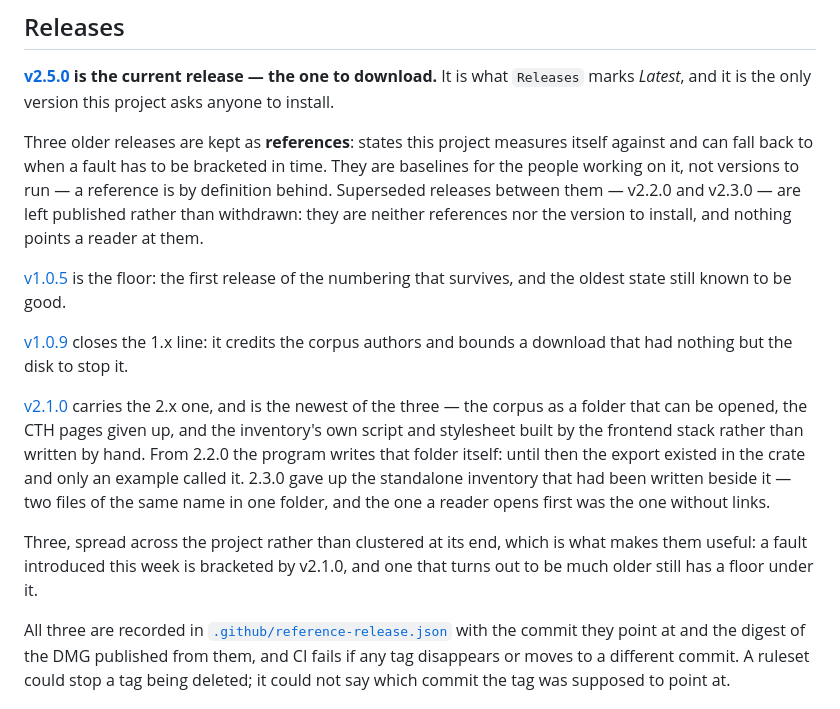
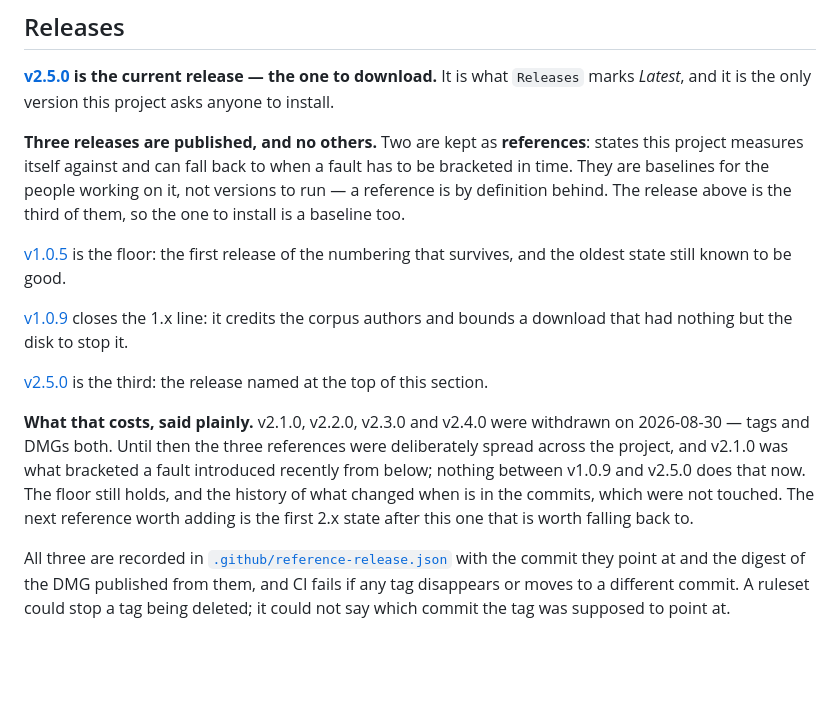
Before and after one commit to sergeyssimonov-max/Aruna, a Markdown page: README.md, the part around the change. GitHub-like rendering; blank space fills up the shorter version.

Commit message:
docs: three releases are published, and the README stops describing four that are not
The Releases section listed v2.1.0 as a reference and explained that v2.2.0 and
v2.3.0 were left published rather than withdrawn. All four are withdrawn now, so
both statements had stopped being true the moment the tags went.

What replaces them says the same thing the reference list says: two baselines
and the release to install, and a paragraph naming what the withdrawal costs —
that nothing between v1.0.9 and v2.5.0 brackets a recent fault from below any
more. A reader who wanted to fall back to the state before this week no longer
has a published artifact to fall back to; they have the commits.

`FRONTEND-CONTRACT.md` follows: the parenthetical that exists to correct a
misreading of "1.9.0" listed the tags, and one of the three it named is gone.

Prose only. `tests/release-version.test.ts` refused the first draft of this,
which is what it is for: it asks that exactly one paragraph name a current
release, and three of them did.

Co-Authored-By: Claude Opus 5 (1M context) <noreply@anthropic.com>
Claude-Session: https://claude.ai/code/session_01W1fYhXed6MK3GpR2PLPbXn

```diff
--- a/README.md
+++ b/README.md
@@ -181,20 +181,25 @@ The corpus job is the one that runs the parser against the real 71 MiB archive r
 current release — the one to download.** It is what `Releases` marks *Latest*,
 and it is the only version this project asks anyone to install.
 
-Three older releases are kept as **references**: states this project measures
-itself against and can fall back to when a fault has to be bracketed in time.
-They are baselines for the people working on it, not versions to run — a
-reference is by definition behind. Superseded releases between them — v2.2.0 and
-v2.3.0 — are left published rather than withdrawn: they are neither references
-nor the version to install, and nothing points a reader at them.
+**Three releases are published, and no others.** Two are kept as **references**:
+states this project measures itself against and can fall back to when a fault
+has to be bracketed in time. They are baselines for the people working on it,
+not versions to run — a reference is by definition behind. The release above is
+the third of them, so the one to install is a baseline too.
 
 [v1.0.5](https://github.com/sergeyssimonov-max/Aruna/releases/tag/v1.0.5) is the floor: the first release of the numbering that survives, and the oldest state still known to be good.
 
 [v1.0.9](https://github.com/sergeyssimonov-max/Aruna/releases/tag/v1.0.9) closes the 1.x line: it credits the corpus authors and bounds a download that had nothing but the disk to stop it.
 
-[v2.1.0](https://github.com/sergeyssimonov-max/Aruna/releases/tag/v2.1.0) carries the 2.x one, and is the newest of the three — the corpus as a folder that can be opened, the CTH pages given up, and the inventory's own script and stylesheet built by the frontend stack rather than written by hand. From 2.2.0 the program writes that folder itself: until then the export existed in the crate and only an example called it. 2.3.0 gave up the standalone inventory that had been written beside it — two files of the same name in one folder, and the one a reader opens first was the one without links.
+[v2.5.0](https://github.com/sergeyssimonov-max/Aruna/releases/tag/v2.5.0) is the third: the release named at the top of this section.
 
-Three, spread across the project rather than clustered at its end, which is what makes them useful: a fault introduced this week is bracketed by v2.1.0, and one that turns out to be much older still has a floor under it.
+**What that costs, said plainly.** v2.1.0, v2.2.0, v2.3.0 and v2.4.0 were
+withdrawn on 2026-08-30 — tags and DMGs both. Until then the three references
+were deliberately spread across the project, and v2.1.0 was what bracketed a
+fault introduced recently from below; nothing between v1.0.9 and v2.5.0 does
+that now. The floor still holds, and the history of what changed when is in the
+commits, which were not touched. The next reference worth adding is the first
+2.x state after this one that is worth falling back to.
 
 All three are recorded in [`.github/reference-release.json`](.github/reference-release.json) with the commit they point at and the digest of the DMG published from them, and CI fails if any tag disappears or moves to a different commit. A ruleset could stop a tag being deleted; it could not say which commit the tag was supposed to point at.
 
```
Also changed, not shown: docs/FRONTEND-CONTRACT.md (+1 -1 lines).
